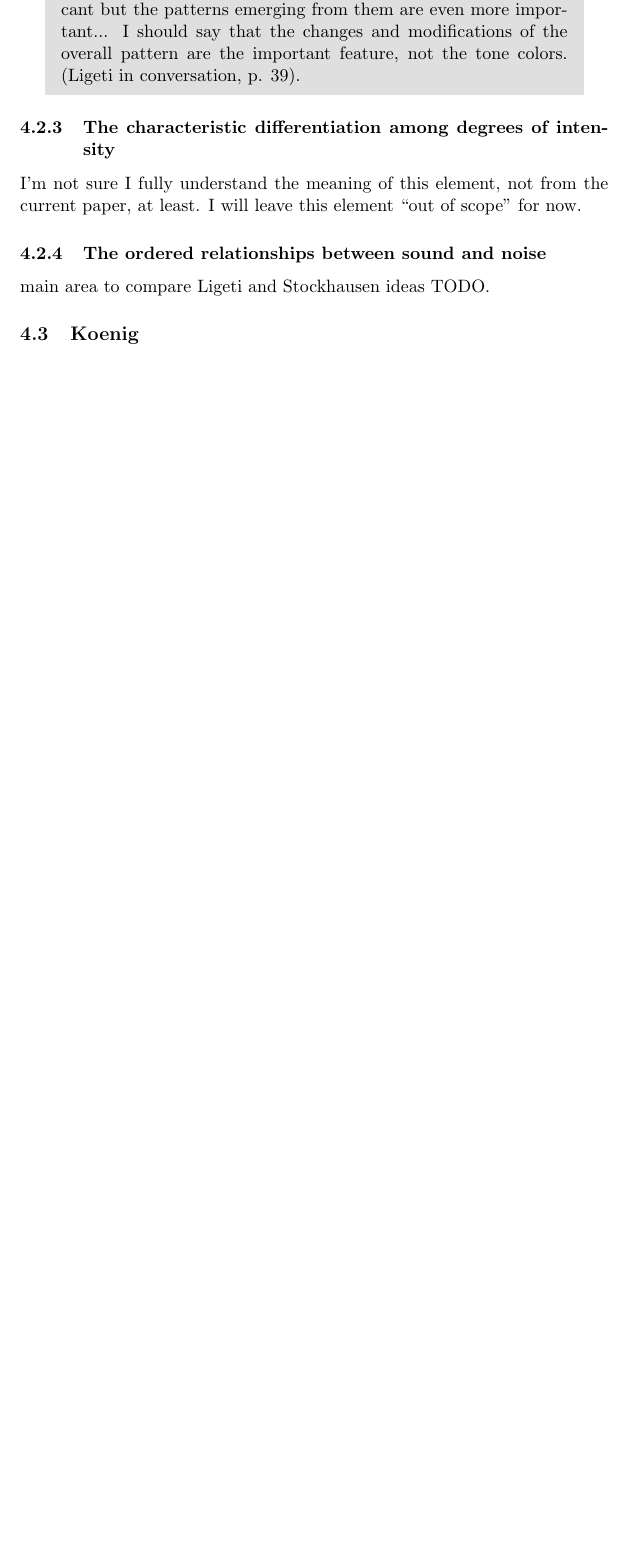
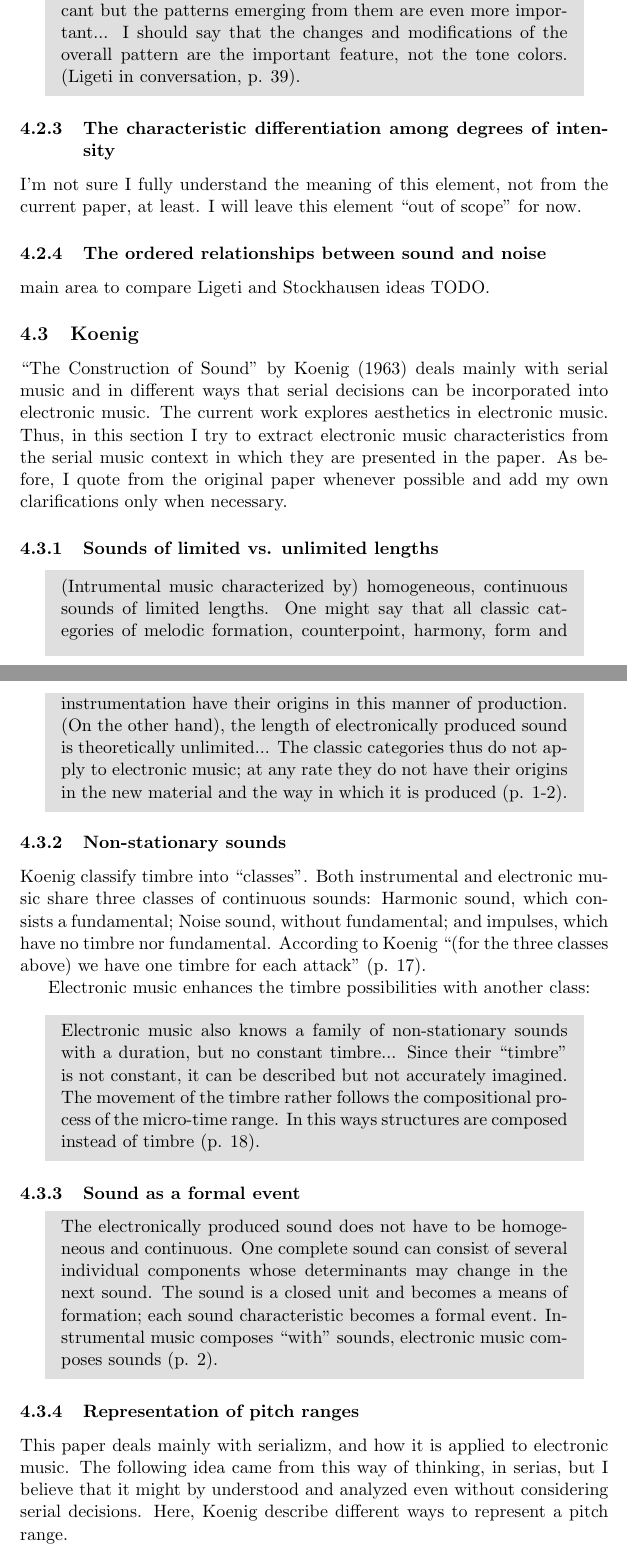
Before and after one commit to Nagasaki45/electronic-music-seminarion, a LaTeX document (manuscript.tex): part of page 7 of 9 before the commit and two parts of pages 7 and 8 of 11 after it, the two joined at a grey line, cut so that both start at the same text, the shorter picture padded with empty space. Compiled offline with pdfLaTeX.

Commit message:
Koenig ideas

```diff
--- a/manuscript.tex
+++ b/manuscript.tex
@@ -261,3 +261,53 @@ main area to compare Ligeti and Stockhausen ideas TODO.
 \subsection{Koenig}
 \label{sub:eshtetic_koenig}
 
+``The Construction of Sound'' by Koenig (\cite*{koenig}) deals mainly with serial music and in different ways that serial decisions can be incorporated into electronic music.
+The current work explores aesthetics in electronic music.
+Thus, in this section I try to extract electronic music characteristics from the serial music context in which they are presented in the paper.
+As before, I quote from the original paper whenever possible and add my own clarifications only when necessary.
+
+\subsubsection{Sounds of limited vs. unlimited lengths}
+\label{subs:koenig:lengths}
+
+\begin{MyShadequote}
+  (Intrumental music characterized by) homogeneous, continuous sounds of limited lengths.
+  One might say that all classic categories of melodic formation, counterpoint, harmony, form and instrumentation have their origins in this manner of production.
+  (On the other hand), the length of electronically produced sound is theoretically unlimited...
+  The classic categories thus do not apply to electronic music;
+  at any rate they do not have their origins in the new material and the way in which it is produced (p. 1-2).
+\end{MyShadequote}
+
+\subsubsection{Non-stationary sounds}
+\label{subs:koenig:nonstationary}
+
+Koenig classify timbre into ``classes''.
+Both instrumental and electronic music share three classes of continuous sounds:
+Harmonic sound, which consists a fundamental; Noise sound, without fundamental; and impulses, which have no timbre nor fundamental.
+According to Koenig ``(for the three classes above) we have one timbre for each attack'' (p. 17).
+
+Electronic music enhances the timbre possibilities with another class:
+
+\begin{MyShadequote}
+ Electronic music also knows a family of non-stationary sounds with a duration, but no constant timbre...
+ Since their ``timbre'' is not constant, it can be described but not accurately imagined.
+ The movement of the timbre rather follows the compositional process of the micro-time range.
+ In this ways structures are composed instead of timbre (p. 18).
+\end{MyShadequote}
+
+\subsubsection{Sound as a formal event}
+\label{subs:koenig:event}
+
+\begin{MyShadequote}
+  The electronically produced sound does not have to be homogeneous and continuous.
+  One complete sound can consist of several individual components whose determinants may change in the next sound.
+  The sound is a closed unit and becomes a means of formation;
+  each sound characteristic becomes a formal event.
+  Instrumental music composes ``with'' sounds, electronic music composes sounds (p. 2).
+\end{MyShadequote}
+
+\subsubsection{Representation of pitch ranges}
+\label{subs:koenig:pitch_ranges}
+
+This paper deals mainly with serializm, and how it is applied to electronic music.
+The following idea came from this way of thinking, in serias, but I believe that it might by understood and analyzed even without considering serial decisions.
+Here, Koenig describe different ways to represent a pitch range.
```
Also changed, not shown: manuscript.tex (19 more changed lines).
